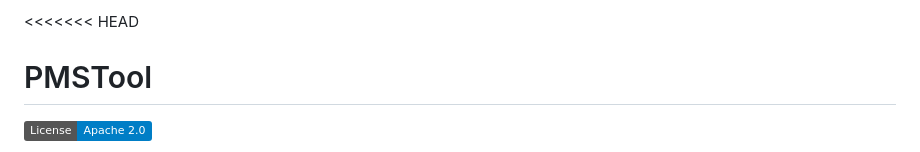
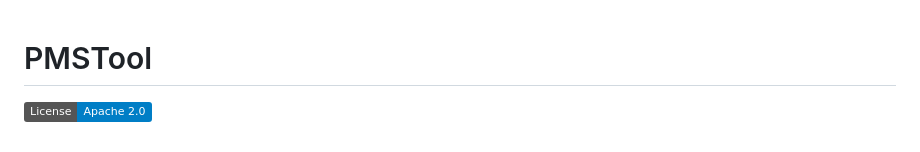
Before and after one commit to ccizm/PMSTool, a Markdown page: README.md, the part around the change. GitHub-like rendering; badges without logos.

```diff
--- a/README.md
+++ b/README.md
@@ -1,4 +1,3 @@
-<<<<<<< HEAD
 # PMSTool
 
 [![License](https://img.shields.io/badge/License-Apache%202.0-blue.svg)](https://opensource.org/licenses/Apache-2.0)
```
